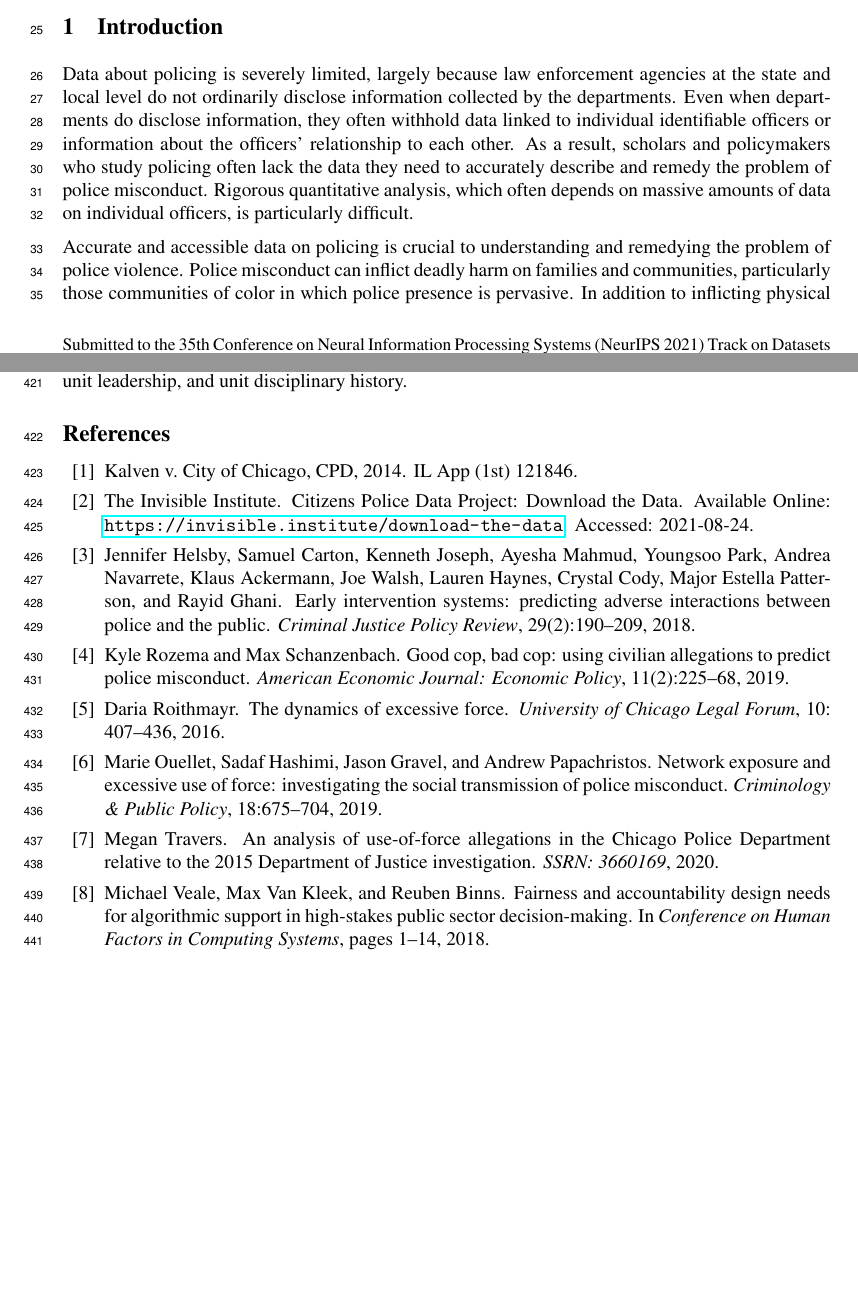
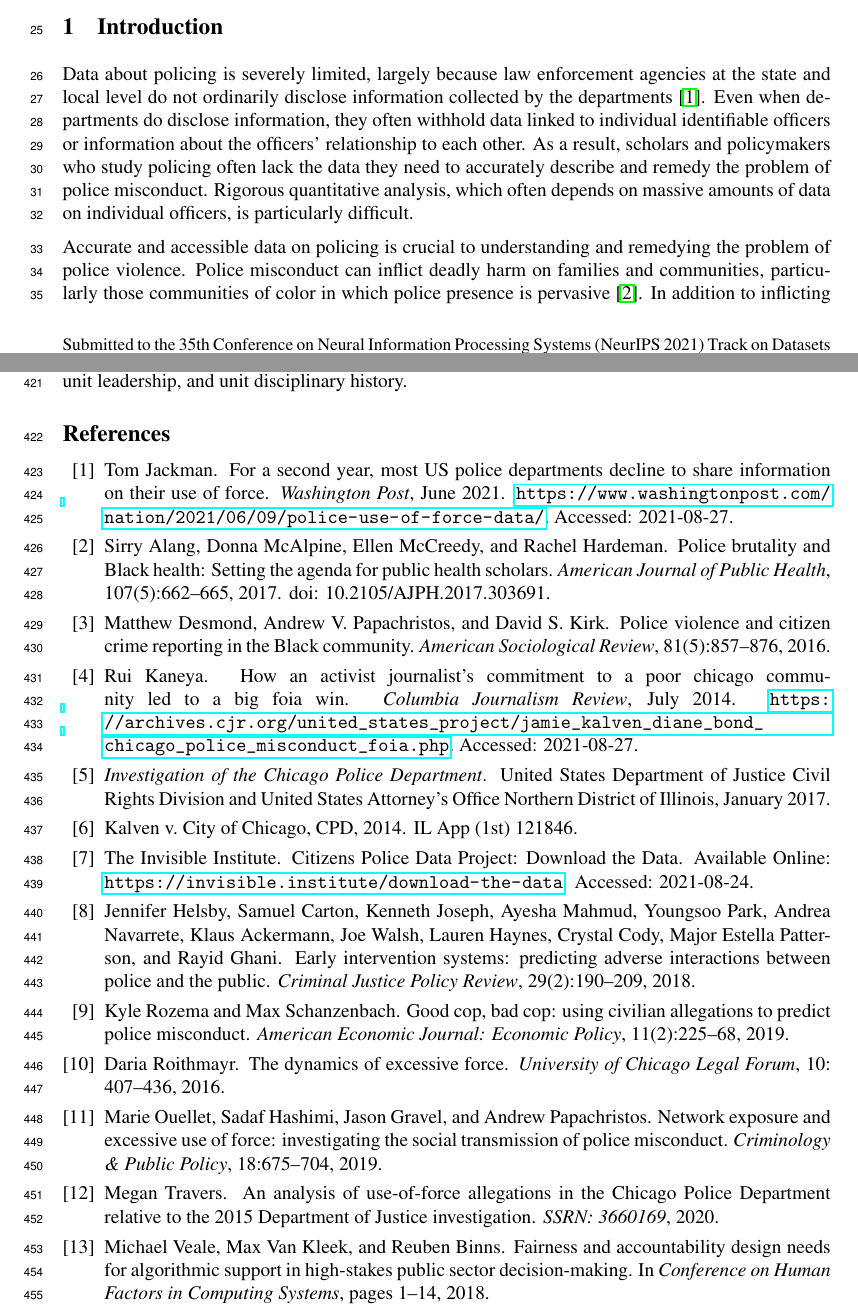
Before and after one commit to chicago-police-violence/data, a LaTeX paper (doc/main.tex, which reads doc/references.bib, doc/sections/intro.tex): two parts of pages 1 and 12 of 20, joined at a grey line, cut so that both start at the same text, the shorter picture padded with empty space. Compiled offline with pdfLaTeX.

Commit message:
Add references to intro

```diff
--- a/doc/references.bib
+++ b/doc/references.bib
@@ -168,3 +168,11 @@
   year={2021},
   publisher={American Association for the Advancement of Science}
 }
+
+@article{Jackman21,
+	author= {Tom Jackman},
+	title= {For a second year, most {US} police departments decline to share information on their use of force},
+	journal = {Washington Post},
+	year = {2021},
+	month = {June},
+	day = {9},
@@ -170,0 +184,24 @@
+title = {Police Brutality and {B}lack Health: Setting the Agenda for Public Health Scholars},
+journal = {American Journal of Public Health},
+volume = {107},
+number = {5},
+pages = {662--665},
+year = {2017},
+doi = {10.2105/AJPH.2017.303691},
+}
+
+
+@article{Desmond16,
+author = {Matthew Desmond and Andrew V. Papachristos and David S. Kirk},
+title ={Police Violence and Citizen Crime Reporting in the {B}lack Community},
+journal = {American Sociological Review},
+volume = {81},
+number = {5},
+pages = {857-876},
+year = {2016},
+}
+
+@article{Kaneya14,
+title = {How an activist journalist’s commitment to a poor Chicago community led to a big FOIA win},
+year = {2014},
+month = {July},
@@ -170,0 +215,6 @@
+	title = {Investigation of the Chicago Police Department},
+	organization = {United States Department of Justice Civil Rights Division and United States Attorney’s Office Northern District of Illinois},
+	year = {2017},
+	month = {January},
+	day = {13},
+}
--- a/doc/sections/intro.tex
+++ b/doc/sections/intro.tex
@@ -5,21 +5,21 @@
 
 Data about policing is severely limited, largely because law enforcement
 agencies at the state and local level do not ordinarily disclose information
-collected by the departments. Even when departments do disclose information,
-they often withhold data linked to individual identifiable officers or
-information about the officers’ relationship to each other. As a result,
-scholars and policymakers who study policing often lack the data they need to
-accurately describe and remedy the problem of police misconduct. Rigorous
-quantitative analysis, which often depends on massive amounts of data on
-individual officers, is particularly difficult.
+collected by the departments \cite{Jackman21}. Even when departments do disclose
+information, they often withhold data linked to individual identifiable
+officers or information about the officers’ relationship to each other. As
+a result, scholars and policymakers who study policing often lack the data they
+need to accurately describe and remedy the problem of police misconduct.
+Rigorous quantitative analysis, which often depends on massive amounts of data
+on individual officers, is particularly difficult.
 
 Accurate and accessible data on policing is crucial to understanding and
 remedying the problem of police violence. Police misconduct can inflict deadly
 harm on families and communities, particularly those communities of color in
-which police presence is pervasive.  In addition to inflicting physical and
+which police presence is pervasive \cite{Alang17}. In addition to inflicting physical and
 psychological harm on civilians, police misconduct can also undermine the
 foundation of trust between civilians and law enforcement, particularly when
-misconduct is not punished. Accessible data enables researchers and
+misconduct is not punished \cite{Desmond16}. Accessible data enables researchers and
 policymakers to more accurately determine causes, consequences and potential
 remedies for police misconduct.
 
```
Also changed, not shown: doc/references.bib (12 more changed lines), doc/sections/intro.tex (4 more changed lines).
